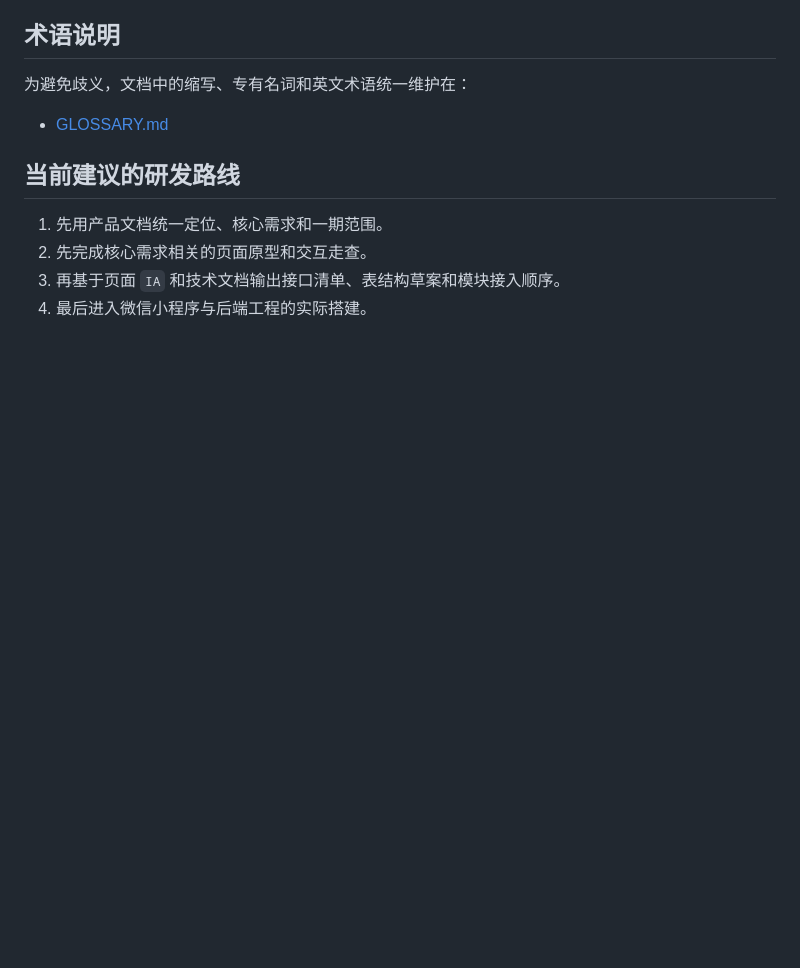
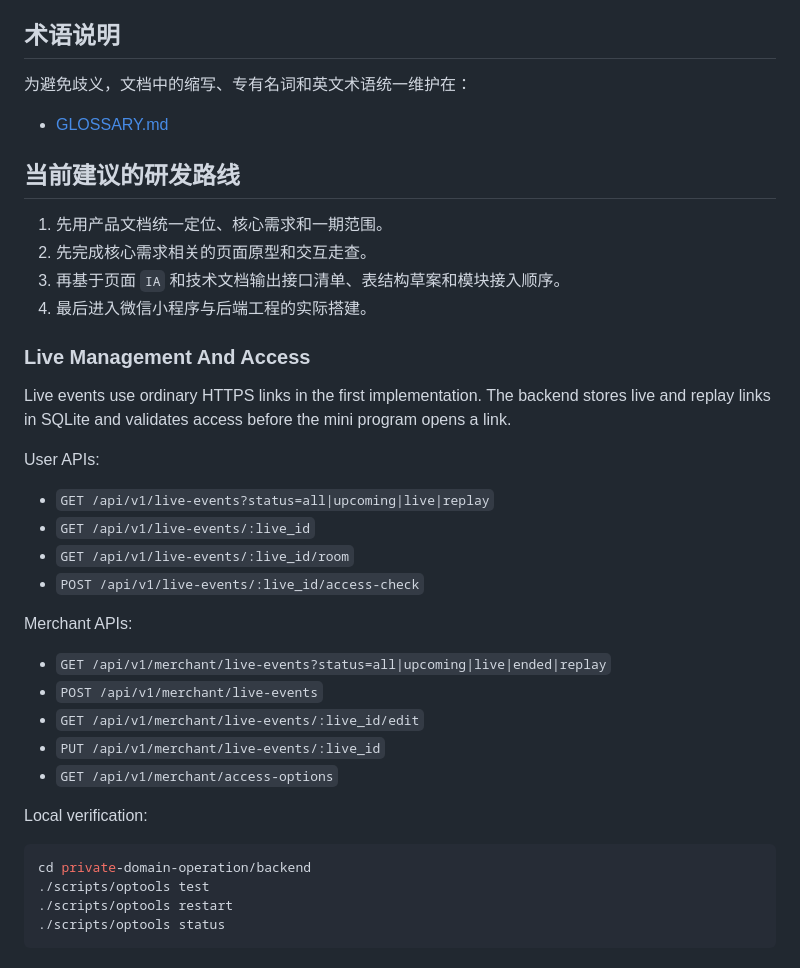
Before and after one commit to gerryyang2025/wechat-miniprogram, a Markdown page: private-domain-operation/README.md, the part around the change. Rendered like a GitHub page; blank space fills up the shorter version.

Commit message:
docs: document live management access

````diff
--- a/private-domain-operation/README.md
+++ b/private-domain-operation/README.md
@@ -143,3 +143,31 @@
 2. 先完成核心需求相关的页面原型和交互走查。
 3. 再基于页面 `IA` 和技术文档输出接口清单、表结构草案和模块接入顺序。
 4. 最后进入微信小程序与后端工程的实际搭建。
+
+### Live Management And Access
+
+Live events use ordinary HTTPS links in the first implementation. The backend stores live and replay links in SQLite and validates access before the mini program opens a link.
+
+User APIs:
+
+- `GET /api/v1/live-events?status=all|upcoming|live|replay`
+- `GET /api/v1/live-events/:live_id`
+- `GET /api/v1/live-events/:live_id/room`
+- `POST /api/v1/live-events/:live_id/access-check`
+
+Merchant APIs:
+
+- `GET /api/v1/merchant/live-events?status=all|upcoming|live|ended|replay`
+- `POST /api/v1/merchant/live-events`
+- `GET /api/v1/merchant/live-events/:live_id/edit`
+- `PUT /api/v1/merchant/live-events/:live_id`
+- `GET /api/v1/merchant/access-options`
+
+Local verification:
+
+```bash
+cd private-domain-operation/backend
+./scripts/optools test
+./scripts/optools restart
+./scripts/optools status
+```
````
Also changed, not shown: private-domain-operation/TODO.md (+1 -1 lines).
